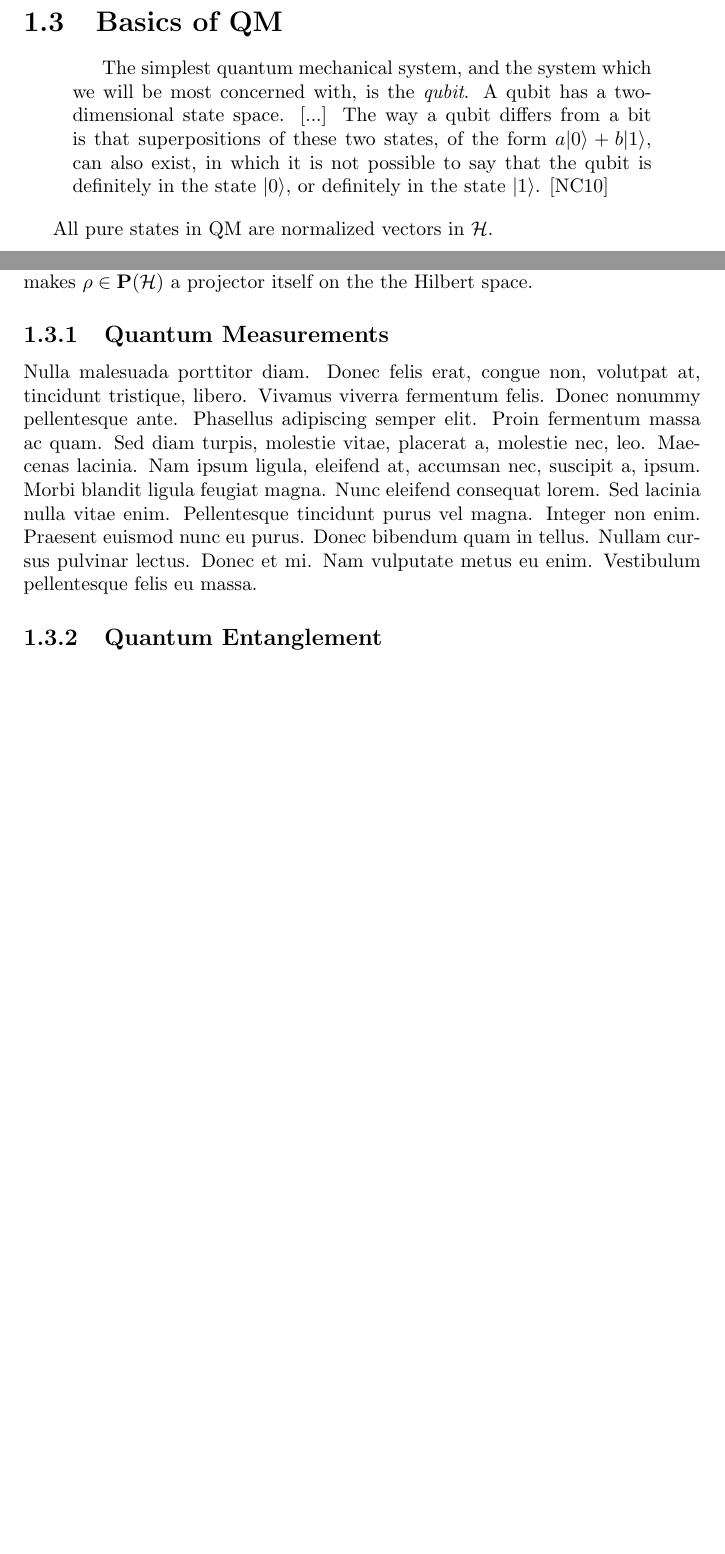
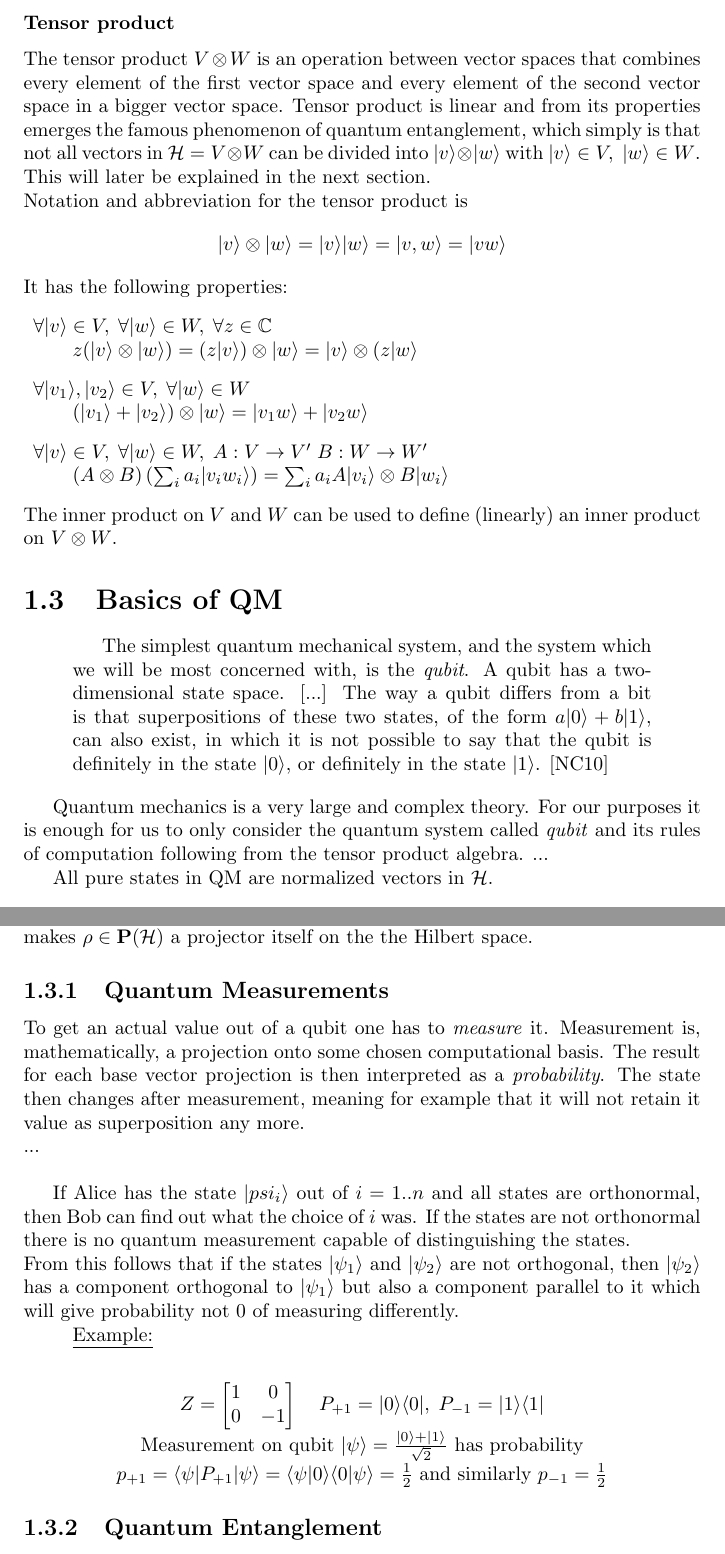
Before and after one commit to CrashingBrain/BSc_Project, a LaTeX thesis (writings/BScPro-LDolfi.tex, which reads writings/chapters/Introduction.tex): two parts of pages 9 and 10 of 19 before the commit and two parts of pages 10 and 11 of 20 after it, joined at a grey line, cut at the place of the change, the shorter picture padded with empty space. Compiled offline with pdfLaTeX.

Commit message:
added tensor product and quantum measurements

```diff
--- a/writings/chapters/Introduction.tex
+++ b/writings/chapters/Introduction.tex
@@ -114,9 +118,27 @@
+	\subsubsection*{Tensor product}
+	The tensor product $V\otimes W$ is an operation between vector spaces that combines every element of the first vector space and every element of the second vector space in a bigger vector space. Tensor product is linear and from its properties emerges the famous phenomenon of quantum entanglement, which simply is that not all vectors in $\H = V\otimes W$ can be divided into $\ket{v}\otimes\ket{w}$ with $\ket{v}\in V,\; \ket{w}\in W$. This will later be explained in the next section.\\
+	Notation and abbreviation for the tensor product is
+	$$ \ket{v}\otimes\ket{w} = \ket{v}\ket{w} = \ket{v,w} = \ket{vw}$$
+	It has the following properties:
+	\begin{description}
+		\item $\forall\ket{v}\in V ,\; \forall\ket{w}\in W, \; \forall z\in \mathbb{C}$	\\
+					$ z(\ket{v}\otimes\ket{w}) = (z\ket{v})\otimes\ket{w} = \ket{v}\otimes(z\ket{w} $
+		\item $\forall\ket{v_1},\ket{v_2}\in V ,\; \forall\ket{w}\in W$	\\
+					$ (\ket{v_1} + \ket{v_2})\otimes\ket{w} = \ket{v_1w} + \ket{v_2w} $
+		\item $\forall\ket{v}\in V ,\; \forall\ket{w}\in W, \; A:V\rightarrow V' \; B:W\rightarrow W'$	\\
+					$ (A\otimes B) \left(\sum_i a_i \ket{v_i w_i} \right) = \sum_i a_i A\ket{v_i}\otimes B\ket{w_i} $
+	\end{description}
+	The inner product on $V$ and $W$ can be used to define (linearly) an inner product on $V\otimes W$.
+
+
 	\section{Basics of QM}
 	\begin{quotation}
 		The simplest quantum mechanical system, and the system which we will be most concerned with, is the \emph{qubit}. A qubit has a two-dimensional state space. [...]
 		The way a qubit differs from a bit is that superpositions of these two states, of the form $a\ket{0} + b\ket{1}$, can also exist, in which it is not possible to say that the qubit is definitely in the state $\ket0$, or definitely in the state $\ket1$.
 		\cite{NC10}
 	\end{quotation}
+
+	Quantum mechanics is a very large and complex theory. For our purposes it is enough for us to only consider the quantum system called \emph{qubit} and its rules of computation following from the tensor product algebra.  ...
 
 	%%TODO review this
 	All pure states in QM are normalized vectors in $\H$.
@@ -128,7 +150,18 @@
 	$\rho$ is a positive, trace-1 operator meaning that $Tr(\rho) = 1$ and all eigenvalues of $\rho$ are positive. Moreover $\rho$ is a linear combination of projectors $\proj{\psi_i}$ which makes $\rho\in\mathbf{P}(\H)$ a projector itself on the the Hilbert space.
 
 		\subsection{Quantum Measurements}
-		\lipsum[3]
+		To get an actual value out of a qubit one has to \textit{measure} it. Measurement is, mathematically, a projection onto some chosen computational basis. The result for each base vector projection is then interpreted as a \emph{probability}. The state then changes after measurement, meaning for example that it will not retain it value as superposition any more.\\
+		...\\
+
+		If Alice has the state $\ket{psi_i}$ out of $i=1..n$ and all states are orthonormal, then Bob can find out what the choice of $i$ was.
+		If the states are not orthonormal there is no quantum measurement capable of distinguishing the states. \\
+		From this follows that if the states $\ket{\psi_1}$ and $\ket{\psi_2}$ are not orthogonal, then $\ket{\psi_2}$ has a component orthogonal to $\ket{\psi_1}$ but also a component parallel to it which will give probability not $0$ of measuring differently.
+
+			\quad\underline{Example:}\\
+			\begin{center}
+				$ Z = \begin{bmatrix} 1 & 0 \\ 0 & -1 \end{bmatrix} \quad P_{+1} = \proj{0} , \; P_{-1} = \proj{1}	 $\\
+				Measurement on qubit $ \ket{\psi} = \frac{\ket0 + \ket1}{\sqrt{2}} $ has probability $p_{+1} = \bra{\psi}P_{+1}\ket{\psi} = \bk{\psi}{0}\bk{0}{\psi} = \frac{1}{2}$ and similarly $p_{-1} = \frac{1}{2}$
+			\end{center}%!!taken from book!!
 
 		\subsection{Quantum Entanglement}
 		\begin{quotation}
```
Also changed, not shown: writings/chapters/Introduction.tex (6 more changed lines).
